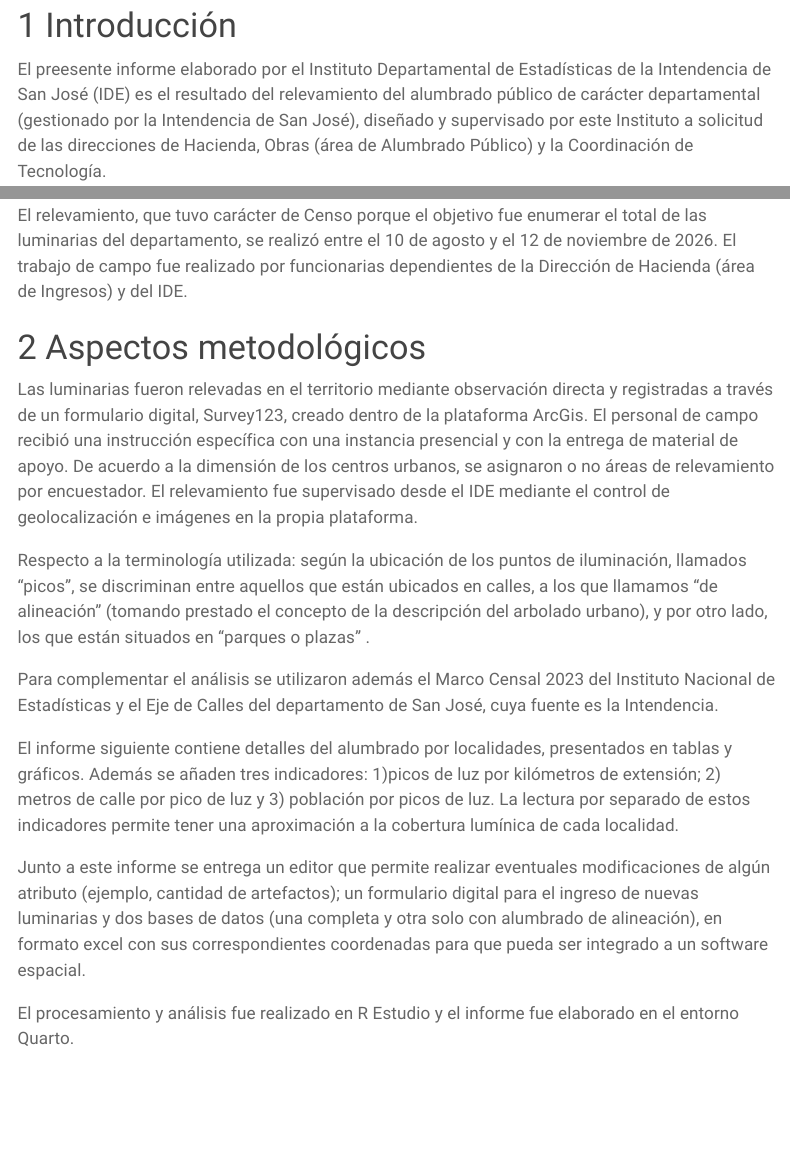
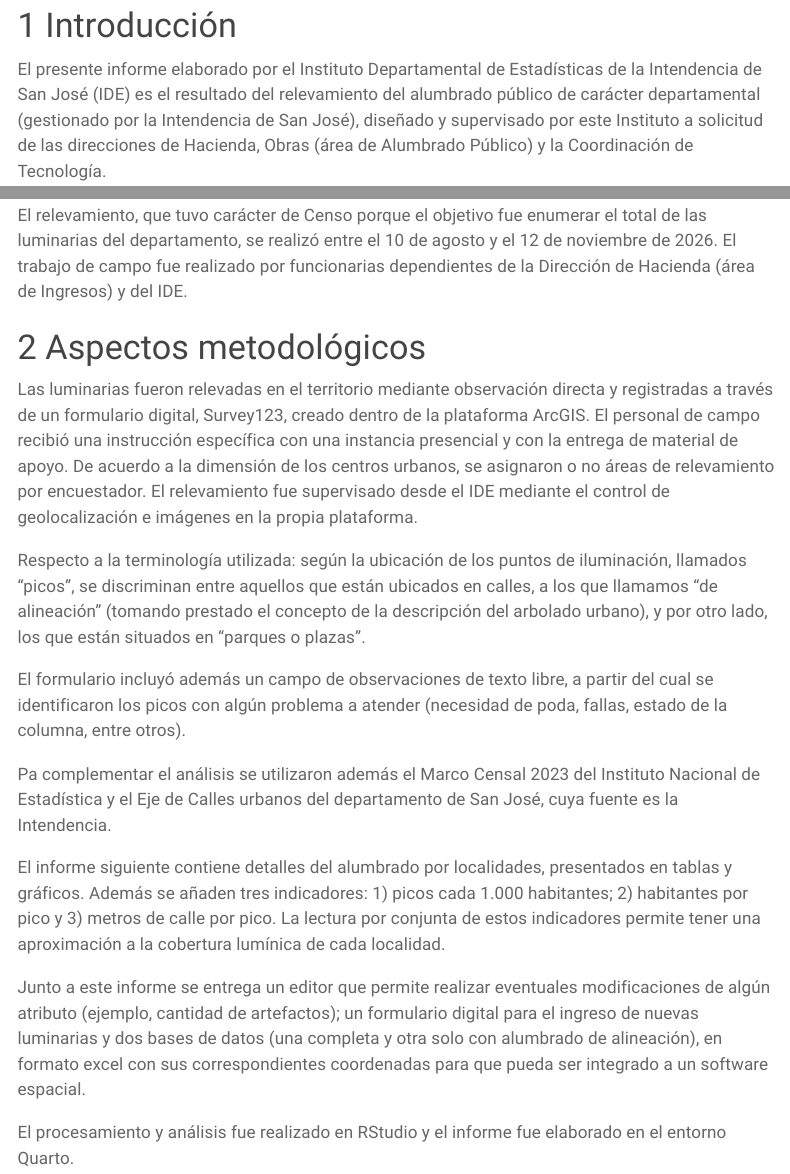
Before and after one commit to Marianafabre/censo-alumbrado, a Quarto document (analisis_alumbrado.qmd): the page in a window 1100 px wide, from 360 px down, and a second part further down, joined at a grey line. Rendered offline with R 4.5, knitr and Pandoc in place of Quarto, with nearby package versions; some code elsewhere in the file could not run offline; menus at the side of the page are left out.

Commit message:
arreglo texto

```diff
--- a/analisis_alumbrado.qmd
+++ b/analisis_alumbrado.qmd
@@ -102,7 +102,7 @@ calle <- df |> filter(ubicacion == "Alineación")
 
 # Introducción
 
-El preesente informe elaborado por el Instituto Departamental de Estadísticas de la Intendencia de San José (IDE) es el resultado del relevamiento del alumbrado público de carácter departamental (gestionado por la Intendencia de San José), diseñado y supervisado por este Instituto a solicitud de las direcciones de Hacienda, Obras (área de Alumbrado Público) y la Coordinación de Tecnología.
+El presente informe elaborado por el Instituto Departamental de Estadísticas de la Intendencia de San José (IDE) es el resultado del relevamiento del alumbrado público de carácter departamental (gestionado por la Intendencia de San José), diseñado y supervisado por este Instituto a solicitud de las direcciones de Hacienda, Obras (área de Alumbrado Público) y la Coordinación de Tecnología.
 
 Además de otros objetivos específicos que se puedan derivar de este trabajo, el principal fue la geolocalización de los puntos de iluminación a los efectos de hacer más eficiente y justo el cobro de la tasa de alumbrado creada por decreto departamental número 3136/2016.
 
@@ -110,17 +110,19 @@ El relevamiento, que tuvo carácter de Censo porque el objetivo fue enumerar el
 
 # Aspectos metodológicos
 
-Las luminarias fueron relevadas en el territorio mediante observación directa y registradas a través de un formulario digital, Survey123, creado dentro de la plataforma ArcGis. El personal de campo recibió una instrucción específica con una instancia presencial y con la entrega de material de apoyo. De acuerdo a la dimensión de los centros urbanos, se asignaron o no áreas de relevamiento por encuestador. El relevamiento fue supervisado desde el IDE mediante el control de geolocalización e imágenes en la propia plataforma.
+Las luminarias fueron relevadas en el territorio mediante observación directa y registradas a través de un formulario digital, Survey123, creado dentro de la plataforma ArcGIS. El personal de campo recibió una instrucción específica con una instancia presencial y con la entrega de material de apoyo. De acuerdo a la dimensión de los centros urbanos, se asignaron o no áreas de relevamiento por encuestador. El relevamiento fue supervisado desde el IDE mediante el control de geolocalización e imágenes en la propia plataforma.
 
-Respecto a la terminología utilizada: según la ubicación de los puntos de iluminación, llamados "picos", se discriminan entre aquellos que están ubicados en calles, a los que llamamos "de alineación" (tomando prestado el concepto de la descripción del arbolado urbano), y por otro lado, los que están situados en "parques o plazas" .
+Respecto a la terminología utilizada: según la ubicación de los puntos de iluminación, llamados "picos", se discriminan entre aquellos que están ubicados en calles, a los que llamamos "de alineación" (tomando prestado el concepto de la descripción del arbolado urbano), y por otro lado, los que están situados en "parques o plazas".
 
-Para complementar el análisis se utilizaron además el Marco Censal 2023 del Instituto Nacional de Estadísticas y el Eje de Calles del departamento de San José, cuya fuente es la Intendencia.
+El formulario incluyó además un campo de observaciones de texto libre, a partir del cual se identificaron los picos con algún problema a atender (necesidad de poda, fallas, estado de la columna, entre otros).
 
-El informe siguiente contiene detalles del alumbrado por localidades, presentados en tablas y gráficos. Además se añaden tres indicadores: 1)picos de luz por kilómetros de extensión; 2) metros de calle por pico de luz y 3) población por picos de luz. La lectura por separado de estos indicadores permite tener una aproximación a la cobertura lumínica de cada localidad.
+Pa complementar el análisis se utilizaron además el Marco Censal 2023 del Instituto Nacional de Estadística y el Eje de Calles urbanos del departamento de San José, cuya fuente es la Intendencia.
+
+El informe siguiente contiene detalles del alumbrado por localidades, presentados en tablas y gráficos. Además se añaden tres indicadores: 1) picos cada 1.000 habitantes; 2) habitantes por pico y 3) metros de calle por pico. La lectura por conjunta de estos indicadores permite tener una aproximación a la cobertura lumínica de cada localidad.
 
 Junto a este informe se entrega un editor que permite realizar eventuales modificaciones de algún atributo (ejemplo, cantidad de artefactos); un formulario digital para el ingreso de nuevas luminarias y dos bases de datos (una completa y otra solo con alumbrado de alineación), en formato excel con sus correspondientes coordenadas para que pueda ser integrado a un software espacial.
 
-El procesamiento y análisis fue realizado en R Estudio y el informe fue elaborado en el entorno Quarto.
+El procesamiento y análisis fue realizado en RStudio y el informe fue elaborado en el entorno Quarto.
 
 # Resultados generales
 
```
